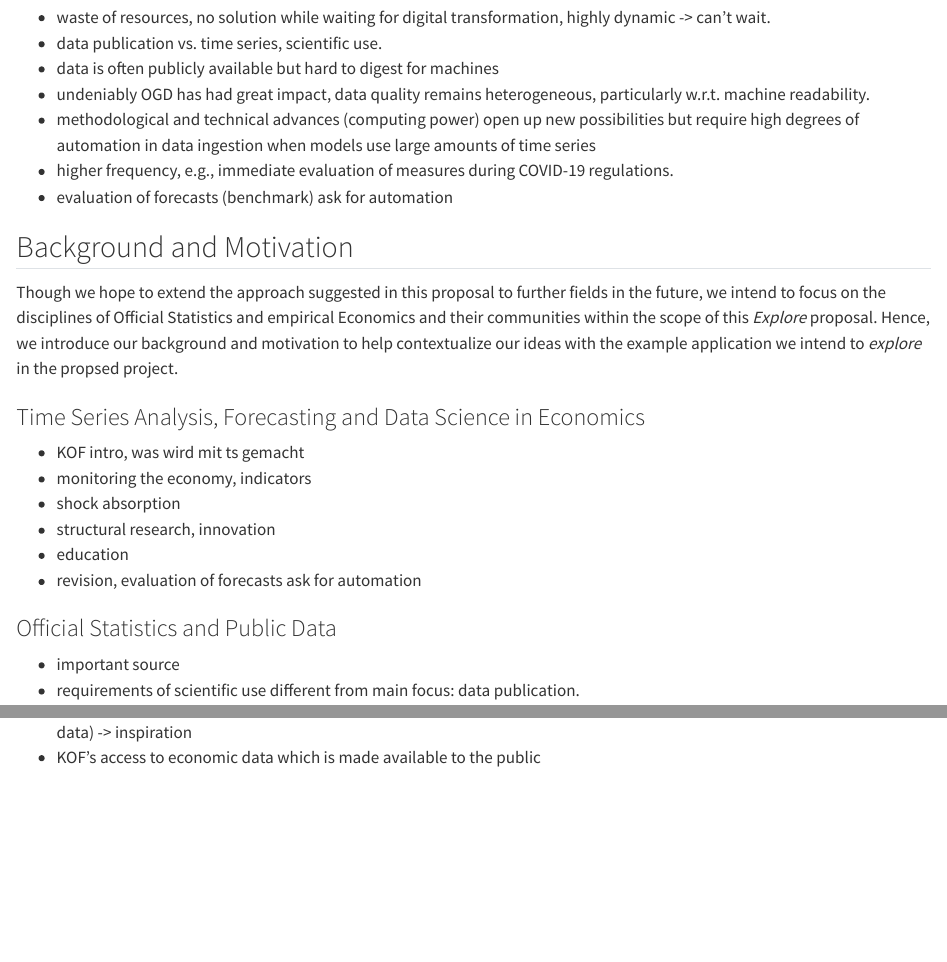
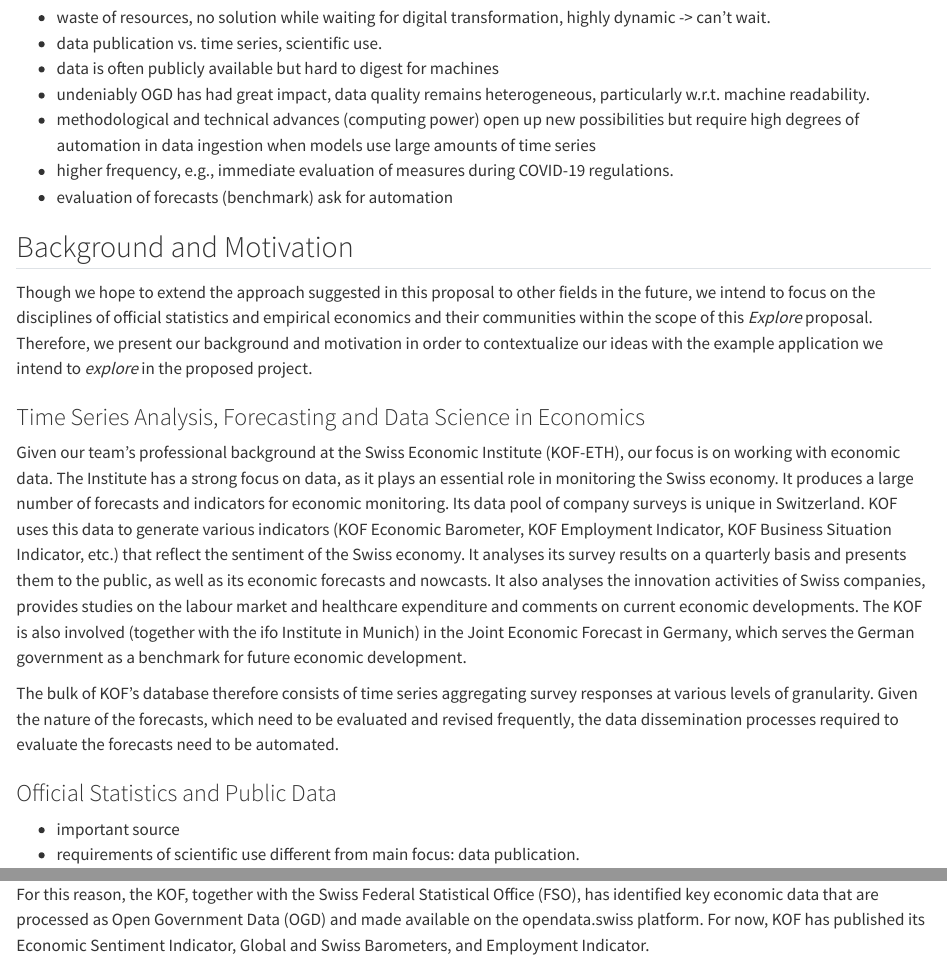
Before and after one commit to minnaheim/ord_proposal, a Quarto document (ord-proposal/index.qmd): the page in a window 1100 px wide, from 610 px down, and a second part further down, joined at a grey line. Rendered offline with R 4.5, knitr and Pandoc in place of Quarto, with nearby package versions.

Commit message:
added ts, forecasting and open by default background

```diff
--- a/ord-proposal/index.qmd
+++ b/ord-proposal/index.qmd
@@ -47,16 +47,15 @@ code as a communication channel,
 
 ## Background and Motivation
 
-Though we hope to extend the approach suggested in this proposal to further fields in the future, we intend to focus on the disciplines of Official Statistics and empirical Economics and their communities within the scope of this *Explore* proposal. Hence, we introduce our background and motivation to help contextualize our ideas with the example application we intend to *explore* in the propsed project.
+Though we hope to extend the approach suggested in this proposal to other fields in the future, we intend to focus on the disciplines of official statistics and empirical economics and their communities within the scope of this *Explore* proposal. Therefore, we present our background and motivation in order to contextualize our ideas with the example application we intend to *explore* in the proposed project.
 
 ### Time Series Analysis, Forecasting and Data Science in Economics
 
-- KOF intro, was wird mit ts gemacht
-- monitoring the economy, indicators
-- shock absorption
-- structural research, innovation
-- education
-- revision, evaluation of forecasts ask for automation
+Given our team's professional background at the Swiss Economic Institute (KOF-ETH), our focus is on working with economic data. The Institute has a strong focus on data, as it plays an essential role in monitoring the Swiss economy. It produces a large number of forecasts and indicators for economic monitoring. Its data pool of company surveys is unique in Switzerland. KOF uses this data to generate various indicators (KOF Economic Barometer, KOF Employment Indicator, KOF Business Situation Indicator, etc.) that reflect the sentiment of the Swiss economy. It analyses its survey results on a quarterly basis and presents them to the public, as well as its economic forecasts and nowcasts. It also analyses the innovation activities of Swiss companies, provides studies on the labour market and healthcare expenditure and comments on current economic developments. The KOF is also involved (together with the ifo Institute in Munich) in the Joint Economic Forecast in Germany, which serves the German government as a benchmark for future economic development.
+
+The bulk of KOF's database therefore consists of time series aggregating survey responses at various levels of granularity. Given the nature of the forecasts, which need to be evaluated and revised frequently, the data dissemination processes required to evaluate the forecasts need to be automated.
+
+<!-- bei shock absorption und education wusste nicht wie ich das in den text integriere? the monitoring of shock absorption through fiscal, monetary policy? education by chair gersbach und sturm? -->
 
 ### Official Statistics and Public Data
 
@@ -70 +68 @@ Though we hope to extend the approach suggested in this proposal to further fiel
-- KOF's access to economic data which is made available to the public
+Making economic data on Switzerland more visible and accessible is one of KOF's concerns. Given its role in academia and its resources which stem from the state (?), KOF is commited to making its data as open as possible, and as restricted as necessary. For this reason, the KOF, together with the Swiss Federal Statistical Office (FSO), has identified key economic data that are processed as Open Government Data (OGD) and made available on the opendata.swiss platform. For now, KOF has published its Economic Sentiment Indicator, Global and Swiss Barometers, and Employment Indicator.
```
Also changed, not shown: ord-proposal/index.qmd (1 more changed lines).
